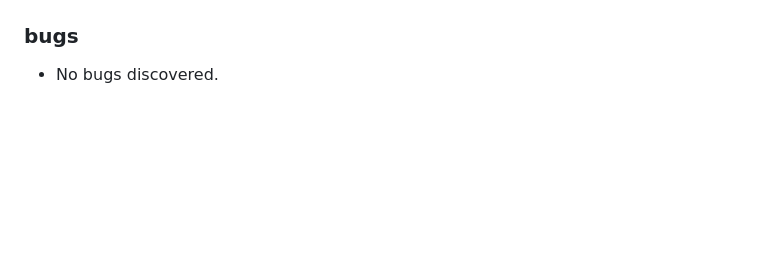
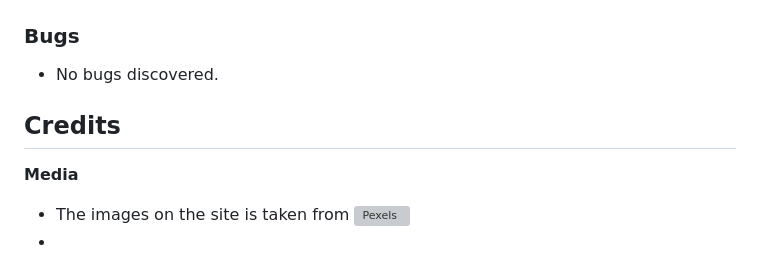
Before and after one commit to Maxwidlundstark/Learn-to-fish, a Markdown page: README.md, the part around the change. Drawn GitHub-style; blank space fills up the shorter version; grey boxes are pictures that could not be loaded.

Commit message:
adding credits section in README.md

```diff
--- a/README.md
+++ b/README.md
@@ -63,5 +63,10 @@ In this section, you should go over the different parts of your project, and des
 
 ![Lighthouse image](https://github.com/Maxwidlundstark/Learn-to-fish/blob/main/docs/Lighthouse%20Desktop.PNG)
 
-### bugs
+### Bugs
 - No bugs discovered.
+
+## Credits
+__Media__
+- The images on the site is taken from ![Pexels](https://www.pexels.com/sv-se/)
+-
```
